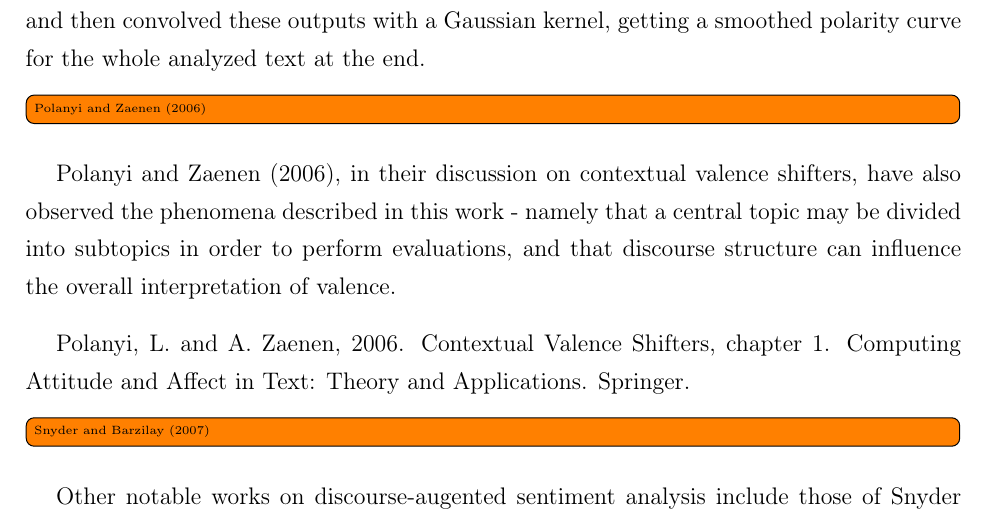
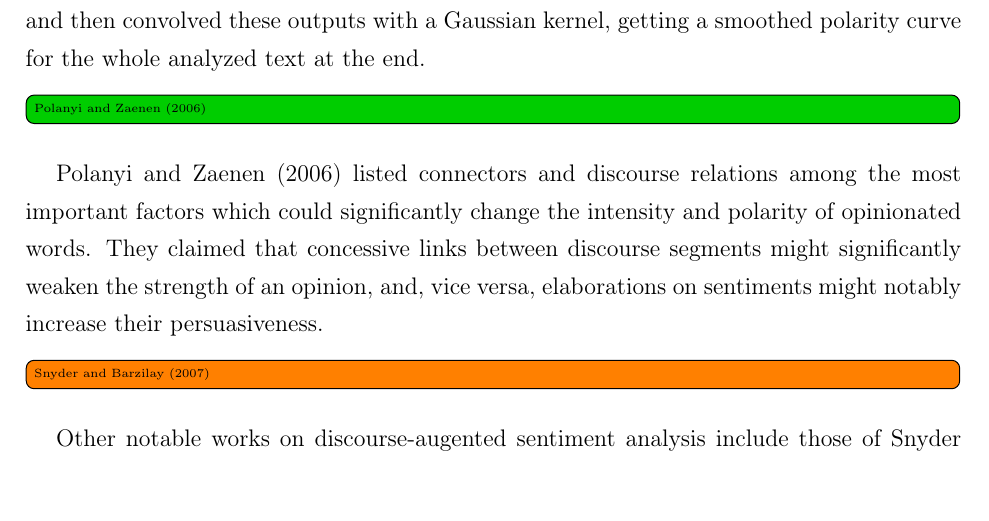
Before and after one commit to WladimirSidorenko/Dissertation, a LaTeX thesis (sidarenka_thesis.tex, which reads sentiment_discourse.tex): part of page 151 of 182, cut so that both start at the same text. Compiled offline with pdfLaTeX; the source files are stored in an older character set and shown here as Unicode.

Commit message:
added summary of Polanyi and Zaenen (2006)

```diff
--- a/sentiment_discourse.tex
+++ b/sentiment_discourse.tex
@@ -122,17 +122,14 @@ sentence of a document in isolation and then convolved these outputs
 with a Gaussian kernel, getting a smoothed polarity curve for the
 whole analyzed text at the end.
 
-\todo[inline]{\citet{Polanyi:06}}
+\done[inline]{\citet{Polanyi:06}}
 
-Polanyi and Zaenen (2006), in their discussion on contextual valence
-shifters, have also observed the phenomena described in this work -
-namely that a central topic may be divided into subtopics in order to
-perform evaluations, and that discourse structure can influence the
-overall interpretation of valence.
-
-Polanyi, L. and A. Zaenen, 2006. Contextual Valence Shifters, chapter
-1. Computing Attitude and Affect in Text: Theory and
-Applications. Springer.
+\citet{Polanyi:06} listed connectors and discourse relations among the
+most important factors which could significantly change the intensity
+and polarity of opinionated words.  They claimed that concessive links
+between discourse segments might significantly weaken the strength of
+an opinion, and, vice versa, elaborations on sentiments might notably
+increase their persuasiveness.
 
 \todo[inline]{\citet{Snyder:07}}
 Other notable works on discourse-augented sentiment analysis include
```
Also changed, not shown: 1 other file.
